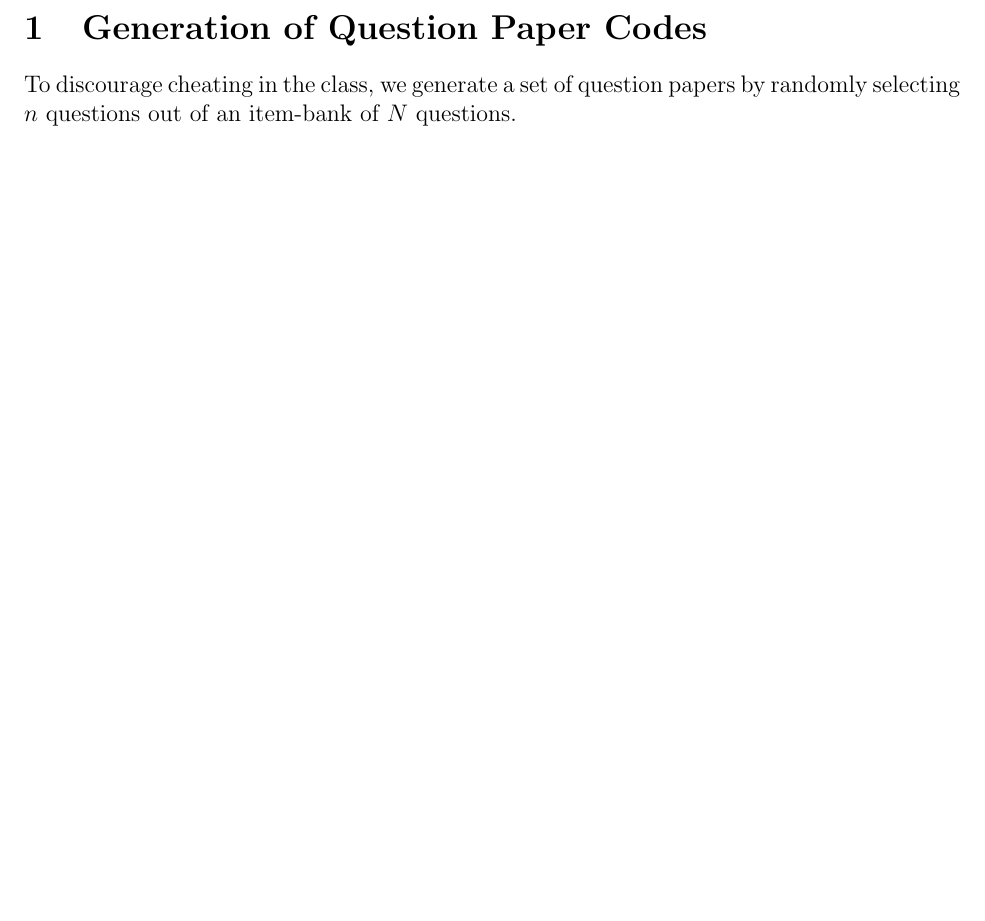
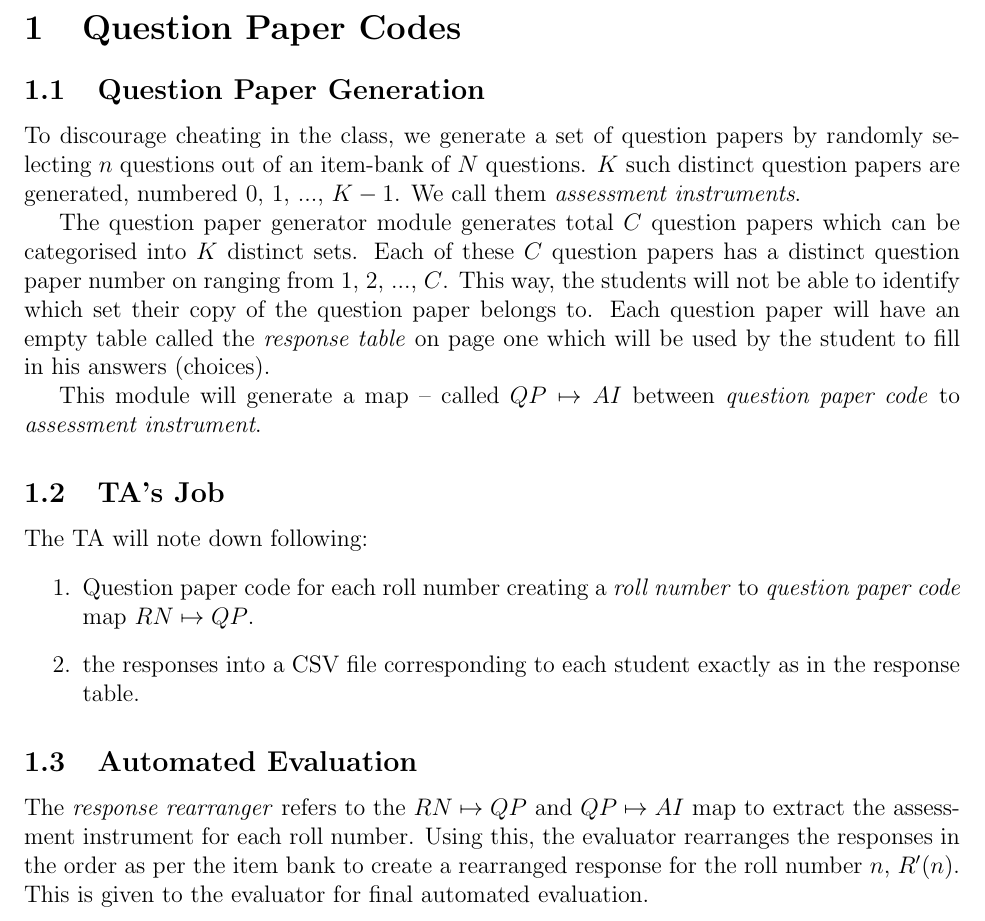
Before and after one commit to sujitkc/automated-evaluation, a LaTeX document (evaluation/doc/evaluator.tex): part of the page, cut so that both start at the same text, the shorter picture padded with empty space. Compiled offline with pdfLaTeX; a LaTeX package or settings file that is missing is left out.

Commit message:
First real commit: evaluator.tex, evaluator.pdf

```diff
--- a/evaluation/doc/evaluator.tex
+++ b/evaluation/doc/evaluator.tex
@@ -167,7 +167,22 @@
 \title{A System for Automated Evaluation of Objective Questions}
 \begin{document}
 
-\section{Generation of Question Paper Codes}
+\section{Question Paper Codes}
 
-To discourage cheating in the class, we generate a set of question papers by randomly selecting $n$ questions out of an item-bank of $N$ questions.
+\subsection{Question Paper Generation}
+To discourage cheating in the class, we generate a set of question papers by randomly selecting $n$ questions out of an item-bank of $N$ questions. $K$ such distinct question papers are generated, numbered 0, 1, ..., $K-1$. We call them \emph{assessment instruments}.
+
+The question paper generator module generates total $C$ question papers which can be categorised into $K$ distinct sets. Each of these $C$ question papers has a distinct question paper number on ranging from 1, 2, ..., $C$. This way, the students will not be able to identify which set their copy of the question paper belongs to. Each question paper will have an empty table called the \emph{response table} on page one which will be used by the student to fill in his answers (choices).
+
+This module will generate a map -- called $QP\mapsto AI$ between \emph{question paper code} to \emph{assessment instrument}.
+
+\subsection{TA's Job}
+The TA will note down following:
+\begin{enumerate}
+\item Question paper code for each roll number creating a \emph{roll number} to \emph{question paper code} map $RN\mapsto QP$.
+\item the responses into a CSV file corresponding to each student exactly as in the response table.
+\end{enumerate}
+
+\subsection{Automated Evaluation}
+The \emph{response rearranger} refers to the $RN\mapsto QP$ and $QP\mapsto AI$ map to extract the assessment instrument for each roll number. Using this, the evaluator rearranges the responses in the order as per the item bank to create a rearranged response for the roll number $n$, $R'(n)$. This is given to the evaluator for final automated evaluation.
 \end{document}
```
Also changed, not shown: evaluation/doc/evaluator.pdf.
